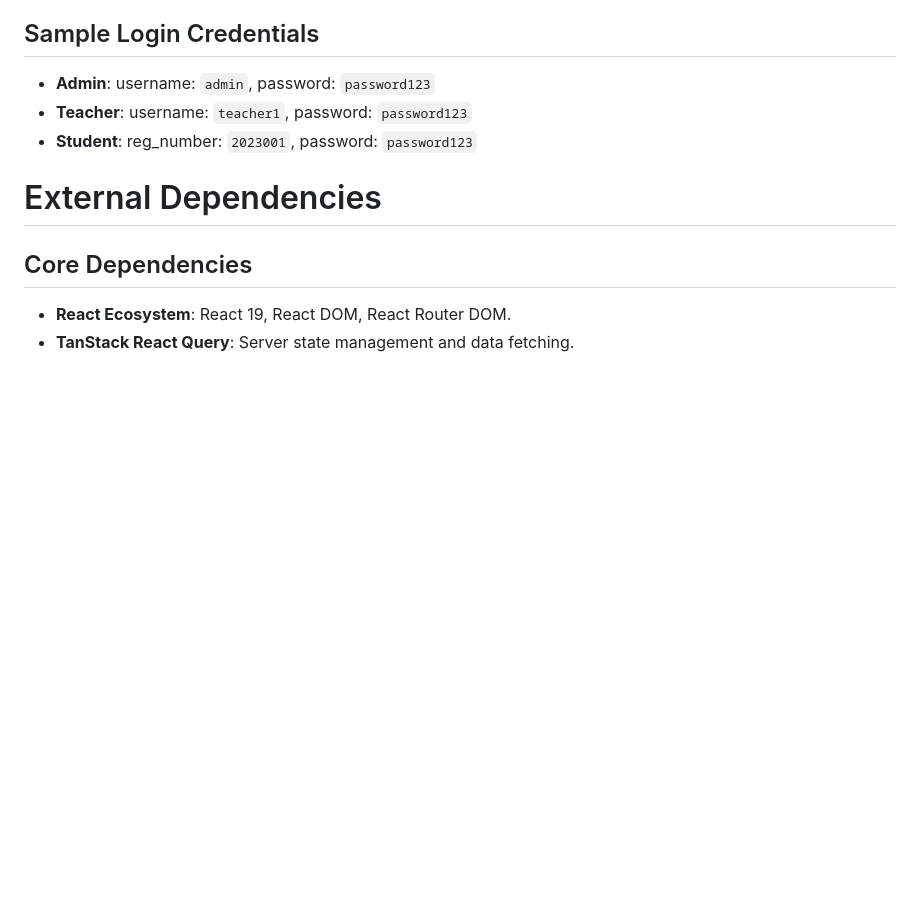
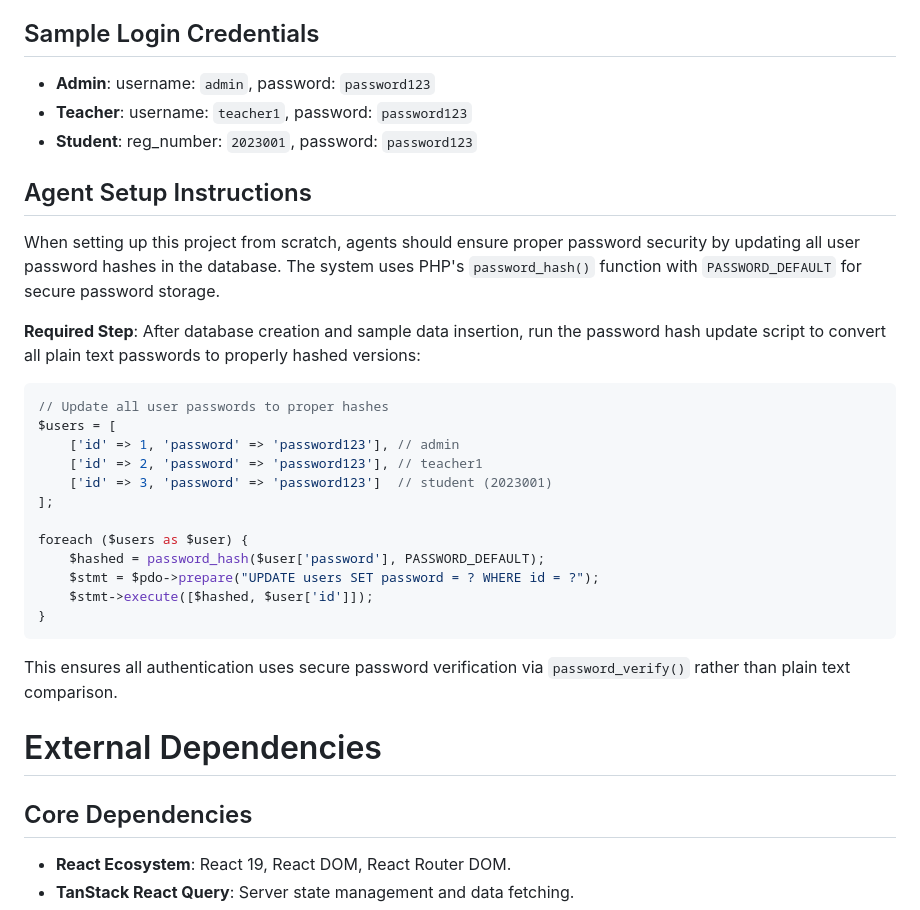
Before and after one commit to marhthing/CBT_PHP, a Markdown page: replit.md, the part around the change. GitHub-like rendering; blank space fills up the shorter version.

Commit message:
Assistant checkpoint: Add agent setup password hash instructions
Assistant generated file changes:
- replit.md: Add password hash update instructions for agent setup

---

User prompt:

i want to write in the replit.md that when agent is setting up the project, it should also update the password hash

Replit-Commit-Author: Assistant
Replit-Commit-Session-Id: 31fb8dc9-f76e-4d30-b60e-8dda8e63cd62

````diff
--- a/replit.md
+++ b/replit.md
@@ -112,6 +112,29 @@ Preferred communication style: Simple, everyday language.
 - **Teacher**: username: `teacher1`, password: `password123`
 - **Student**: reg_number: `2023001`, password: `password123`
 
+## Agent Setup Instructions
+
+When setting up this project from scratch, agents should ensure proper password security by updating all user password hashes in the database. The system uses PHP's `password_hash()` function with `PASSWORD_DEFAULT` for secure password storage.
+
+**Required Step**: After database creation and sample data insertion, run the password hash update script to convert all plain text passwords to properly hashed versions:
+
+```php
+// Update all user passwords to proper hashes
+$users = [
+    ['id' => 1, 'password' => 'password123'], // admin
+    ['id' => 2, 'password' => 'password123'], // teacher1
+    ['id' => 3, 'password' => 'password123']  // student (2023001)
+];
+
+foreach ($users as $user) {
+    $hashed = password_hash($user['password'], PASSWORD_DEFAULT);
+    $stmt = $pdo->prepare("UPDATE users SET password = ? WHERE id = ?");
+    $stmt->execute([$hashed, $user['id']]);
+}
+```
+
+This ensures all authentication uses secure password verification via `password_verify()` rather than plain text comparison.
+
 # External Dependencies
 
 ## Core Dependencies
````
